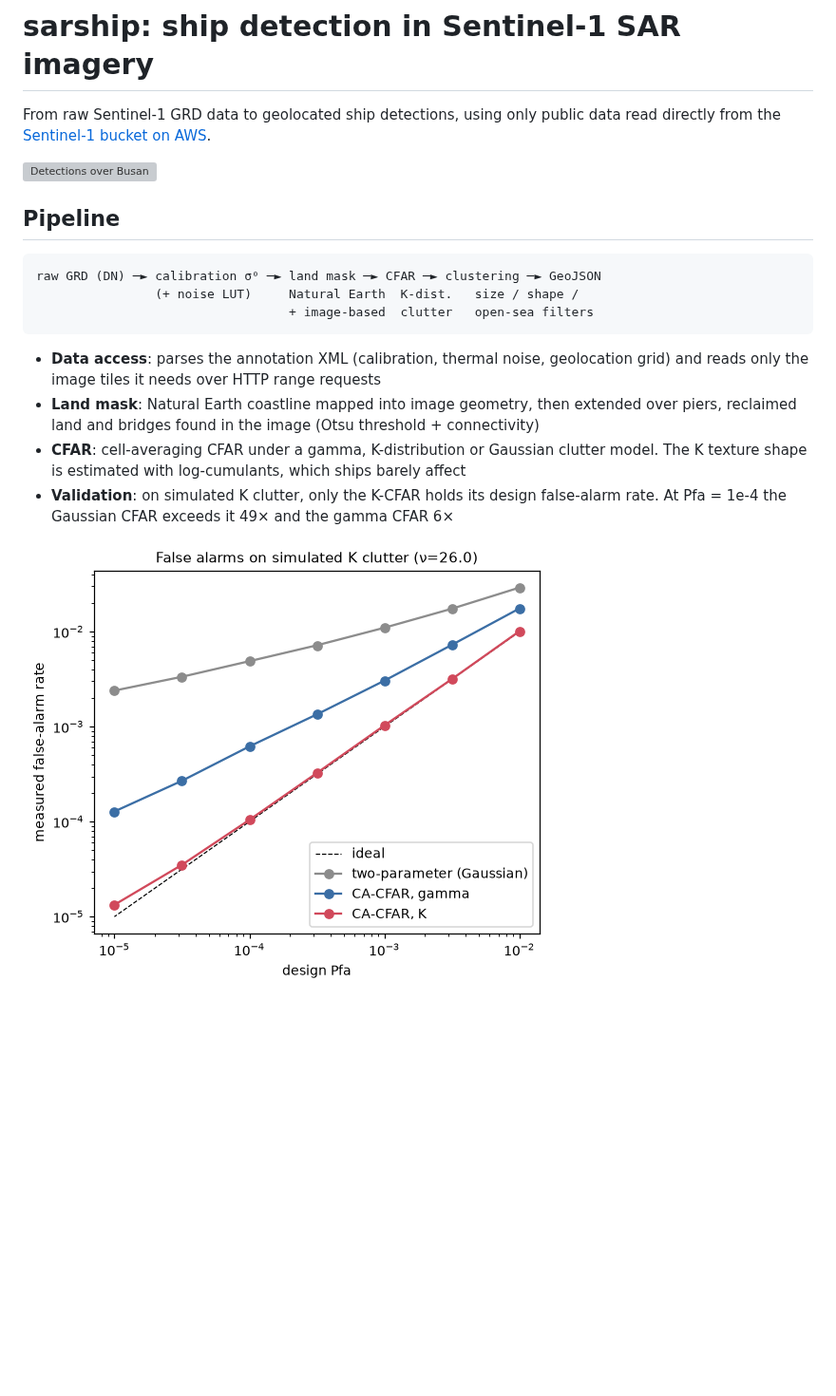
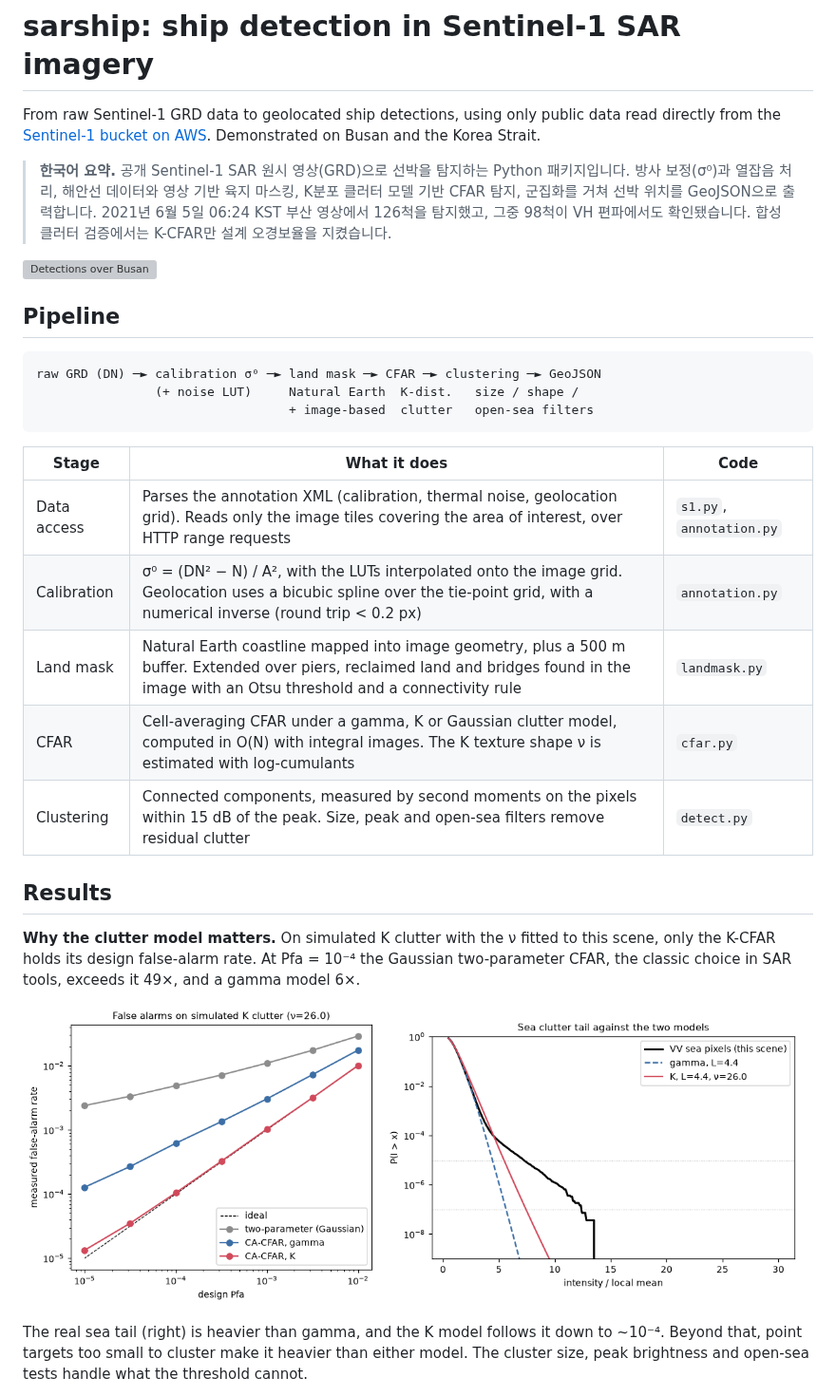
Before and after one commit to Yang-wb908/Claude_cloud, a Markdown page: README.md, the part around one of its changes. Shown at 95% size. Drawn GitHub-style; blank space fills up the shorter version; grey boxes are pictures that could not be loaded.

````diff
--- a/README.md
+++ b/README.md
@@ -2,6 +2,13 @@
 
 From raw Sentinel-1 GRD data to geolocated ship detections, using only public
 data read directly from the [Sentinel-1 bucket on AWS](https://registry.opendata.aws/sentinel-1/).
+Demonstrated on Busan and the Korea Strait.
+
+> **한국어 요약.** 공개 Sentinel-1 SAR 원시 영상(GRD)으로 선박을 탐지하는 Python
+> 패키지입니다. 방사 보정(σ⁰)과 열잡음 처리, 해안선 데이터와 영상 기반 육지 마스킹,
+> K분포 클러터 모델 기반 CFAR 탐지, 군집화를 거쳐 선박 위치를 GeoJSON으로 출력합니다.
+> 2021년 6월 5일 06:24 KST 부산 영상에서 126척을 탐지했고, 그중 98척이 VH 편파에서도
+> 확인됐습니다. 합성 클러터 검증에서는 K-CFAR만 설계 오경보율을 지켰습니다.
 
 ![Detections over Busan](docs/figures/busan_detections.png)
 
@@ -13,9 +20,28 @@ raw GRD (DN) ─► calibration σ⁰ ─► land mask ─► CFAR ─► cluste
                                   + image-based  clutter   open-sea filters
 ```
 
-- **Data access**: parses the annotation XML (calibration, thermal noise, geolocation grid) and reads only the image tiles it needs over HTTP range requests
-- **Land mask**: Natural Earth coastline mapped into image geometry, then extended over piers, reclaimed land and bridges found in the image (Otsu threshold + connectivity)
-- **CFAR**: cell-averaging CFAR under a gamma, K-distribution or Gaussian clutter model. The K texture shape is estimated with log-cumulants, which ships barely affect
-- **Validation**: on simulated K clutter, only the K-CFAR holds its design false-alarm rate. At Pfa = 1e-4 the Gaussian CFAR exceeds it 49× and the gamma CFAR 6×
+| Stage | What it does | Code |
+|---|---|---|
+| Data access | Parses the annotation XML (calibration, thermal noise, geolocation grid). Reads only the image tiles covering the area of interest, over HTTP range requests | `s1.py`, `annotation.py` |
+| Calibration | σ⁰ = (DN² − N) / A², with the LUTs interpolated onto the image grid. Geolocation uses a bicubic spline over the tie-point grid, with a numerical inverse (round trip < 0.2 px) | `annotation.py` |
+| Land mask | Natural Earth coastline mapped into image geometry, plus a 500 m buffer. Extended over piers, reclaimed land and bridges found in the image with an Otsu threshold and a connectivity rule | `landmask.py` |
+| CFAR | Cell-averaging CFAR under a gamma, K or Gaussian clutter model, computed in O(N) with integral images. The K texture shape ν is estimated with log-cumulants | `cfar.py` |
+| Clustering | Connected components, measured by second moments on the pixels within 15 dB of the peak. Size, peak and open-sea filters remove residual clutter | `detect.py` |
 
-![False-alarm validation](docs/figures/pfa_validation.png)
+## Results
+
+**Why the clutter model matters.** On simulated K clutter with the ν fitted to
+this scene, only the K-CFAR holds its design false-alarm rate. At
+Pfa = 10⁻⁴ the Gaussian two-parameter CFAR, the classic choice in SAR tools,
+exceeds it 49×, and a gamma model 6×.
+
+<p>
+<img src="docs/figures/pfa_validation.png" width="45%">
+<img src="docs/figures/clutter_tail.png" width="53%">
+</p>
+
+The real sea tail (right) is heavier than gamma, and the K model follows it
+down to ~10⁻⁴. Beyond that, point targets too small to cluster make it heavier
+than either model. The cluster size, peak brightness and open-sea tests
+handle what the threshold cannot.
+
````
Also changed, not shown: other parts of README.md (+59 -6 lines), docs/figures/detection_chips.png, docs/figures/detection_stats.png, 6 other files.
